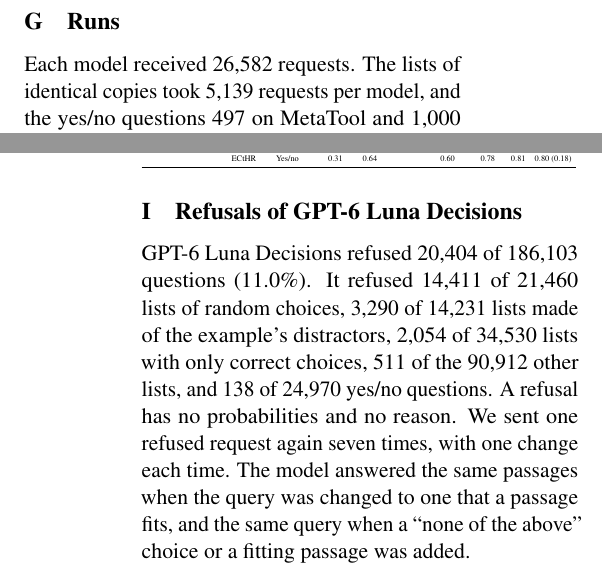
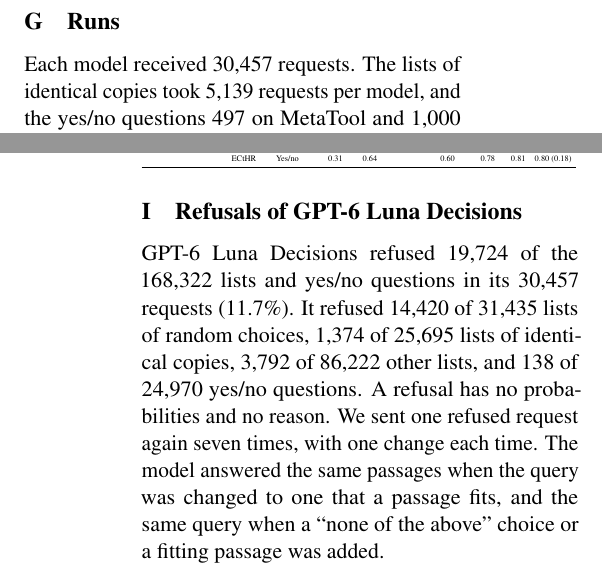
Before and after one commit to Rushab1/gr-jev, a LaTeX paper (paper/main.tex, which reads paper/sections/appendix/refusals.tex, paper/sections/appendix/runs.tex): two parts of the columns of pages 10 and 11 of 11, joined at a grey line, cut so that both start at the same text. Compiled offline with pdfLaTeX.

Commit message:
Retitle the paper and count requests and refusals over the paper's runs
Appendix G gave 26,582 requests per model, which no set of the runs adds up to. The runs of
Table 20 take 30,457 requests per model. The refusals of Appendix I now count the lists and
yes/no questions of those requests only, so the two appendices share one total.

Co-Authored-By: Claude Opus 5.5 <noreply@anthropic.com>
Claude-Session: https://claude.ai/code/session_01BkcJtRVf4ySav7HQtEmmtU

```diff
--- a/paper/main.tex
+++ b/paper/main.tex
@@ -45,7 +45,7 @@
 % Code:            https://github.com/Rushab1/gr-jev
 % ---------------------------------------------------------------------------------------------------------------------
 
-\title{Decision-Model Probabilities Are Shares of a List,\\Not Probabilities That an Option Is Correct}
+\title{When Multiple Choices Are Correct:\\Asymmetric Probability Allocation in Decision Models}
 
 \author{%
   Rushab Munot \\
--- a/paper/sections/appendix/refusals.tex
+++ b/paper/sections/appendix/refusals.tex
@@ -1,3 +1,3 @@
 \section{Refusals of GPT-6 Luna Decisions}
 \label{app:refusals}
-GPT-6 Luna Decisions refused 20,404 of 186,103 questions (11.0\%). It refused 14,411 of 21,460 lists of random choices, 3,290 of 14,231 lists made of the example's distractors, 2,054 of 34,530 lists with only correct choices, 511 of the 90,912 other lists, and 138 of 24,970 yes/no questions. A refusal has no probabilities and no reason. We sent one refused request again seven times, with one change each time. The model answered the same passages when the query was changed to one that a passage fits, and the same query when a ``none of the above'' choice or a fitting passage was added.
+GPT-6 Luna Decisions refused 19,724 of the 168,322 lists and yes/no questions in its 30,457 requests (11.7\%). It refused 14,420 of 31,435 lists of random choices, 1,374 of 25,695 lists of identical copies, 3,792 of 86,222 other lists, and 138 of 24,970 yes/no questions. A refusal has no probabilities and no reason. We sent one refused request again seven times, with one change each time. The model answered the same passages when the query was changed to one that a passage fits, and the same query when a ``none of the above'' choice or a fitting passage was added.
--- a/paper/sections/appendix/runs.tex
+++ b/paper/sections/appendix/runs.tex
@@ -1,6 +1,6 @@
 \section{Runs}
 \label{app:runs}
-Each model received 26,582 requests. The lists of identical copies took 5,139 requests per model, and the yes/no questions 497 on MetaTool and 1,000 on HotpotQA.
+Each model received 30,457 requests. The lists of identical copies took 5,139 requests per model, and the yes/no questions 497 on MetaTool and 1,000 on HotpotQA.
 
 \begin{table}[H]
 \caption{Examples by dataset and list type, with the number of lists or yes/no questions per model in parentheses where it differs. GPT-6 Luna Decisions refused some of them (Appendix~\ref{app:refusals}).}
```
